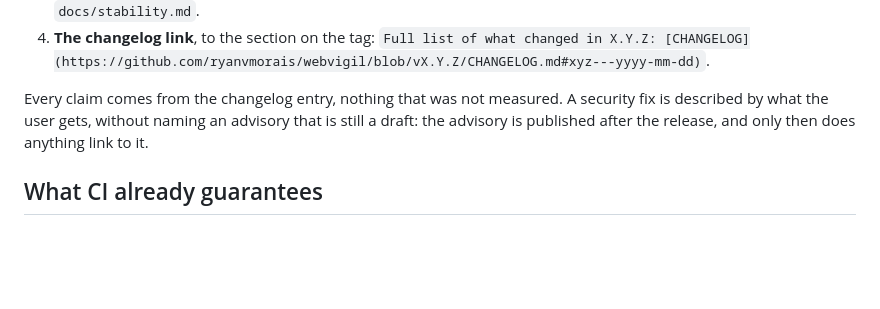
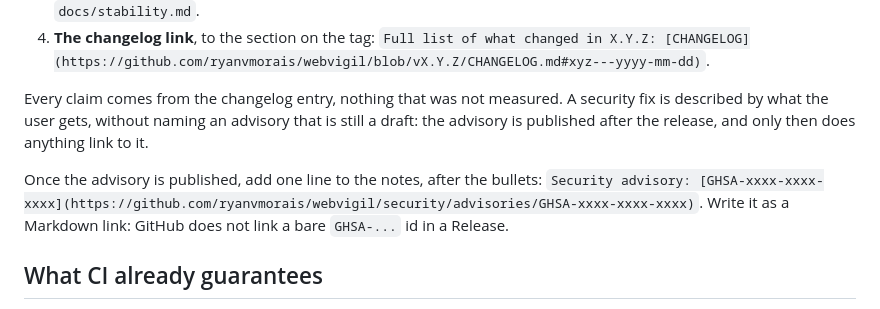
Before and after one commit to ryanvmorais/webvigil, a Markdown page: docs/releasing.md, the part around the change. Drawn GitHub-style; blank space fills up the shorter version.

Commit message:
docs(releasing): show the linked advisory line in the release notes (#174)
The release-notes section said an advisory is linked once it is published,
but not how. GitHub does not link a bare GHSA id in a Release, so the notes
of 1.0.3 shipped with plain text and had to be edited.

The section now gives the line to add after publication, written as a
Markdown link to the advisory page.

Co-authored-by: Claude Sonnet 5.5 <noreply@anthropic.com>

```diff
--- a/docs/releasing.md
+++ b/docs/releasing.md
@@ -93,6 +93,10 @@ Every claim comes from the changelog entry, nothing that was not measured. A sec
 described by what the user gets, without naming an advisory that is still a draft: the advisory is
 published after the release, and only then does anything link to it.
 
+Once the advisory is published, add one line to the notes, after the bullets:
+`Security advisory: [GHSA-xxxx-xxxx-xxxx](https://github.com/ryanvmorais/webvigil/security/advisories/GHSA-xxxx-xxxx-xxxx)`.
+Write it as a Markdown link: GitHub does not link a bare `GHSA-...` id in a Release.
+
 ## What CI already guarantees
 
 The `package` job of [CI](../.github/workflows/ci.yml) builds the package on every pull request and
```
